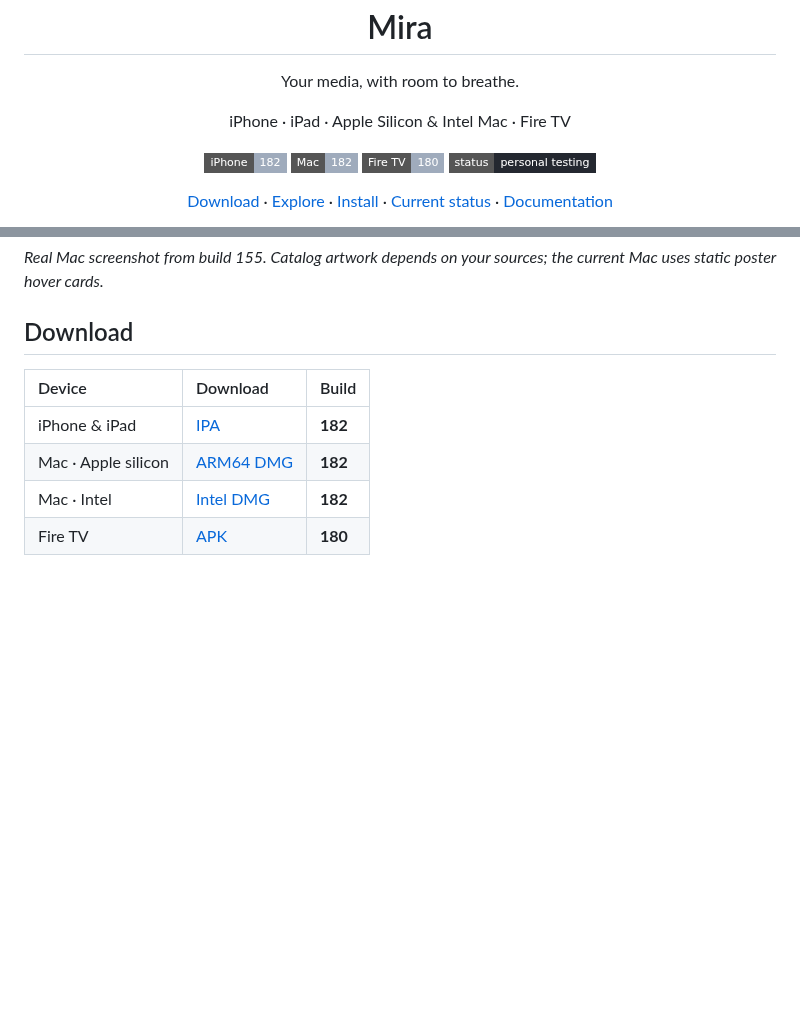
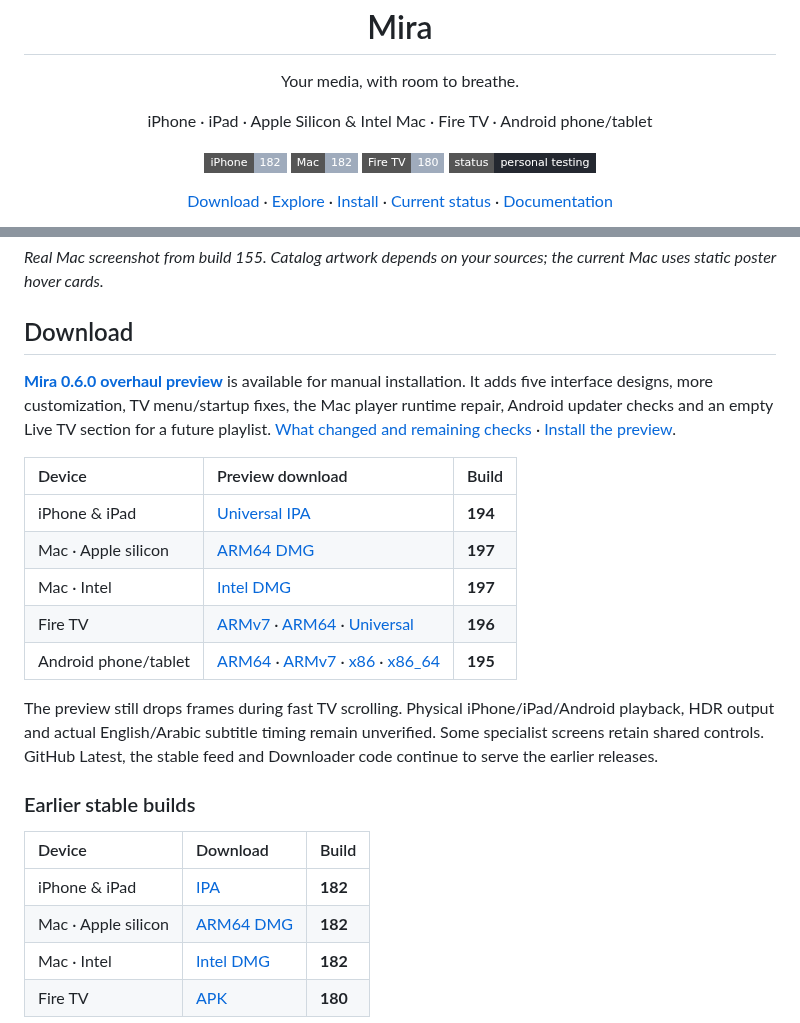
Before and after one commit to 4marawan001/Mira, a Markdown page: README.md, 2 parts joined by grey strips. Rendered like a GitHub page; badges without logos; blank space fills up the shorter version.

Commit message:
docs: publish Mira 0.6.0 preview downloads and validation

```diff
--- a/README.md
+++ b/README.md
@@ -1,7 +1,7 @@
 <p align="center"><img src="docs/assets/icon.png" width="112" alt="Mira silver icon" /></p>
 <h1 align="center">Mira</h1>
 <p align="center">Your media, with room to breathe.</p>
-<p align="center">iPhone · iPad · Apple Silicon & Intel Mac · Fire TV</p>
+<p align="center">iPhone · iPad · Apple Silicon & Intel Mac · Fire TV · Android phone/tablet</p>
 <p align="center">
   <img src="https://img.shields.io/badge/iPhone-182-9fabbc?style=flat-square" alt="iPhone build 182" />
   <img src="https://img.shields.io/badge/Mac-182-9fabbc?style=flat-square" alt="Mac build 182" />
@@ -15,6 +15,20 @@
 *Real Mac screenshot from build 155. Catalog artwork depends on your sources; the current Mac uses static poster hover cards.*
 
 ## Download
+
+**[Mira 0.6.0 overhaul preview](https://github.com/4marawan001/Mira/releases/tag/v0.6.0-preview.1)** is available for manual installation. It adds five interface designs, more customization, TV menu/startup fixes, the Mac player runtime repair, Android updater checks and an empty Live TV section for a future playlist. [What changed and remaining checks](docs/OVERHAUL-PREVIEW.md) · [Install the preview](docs/INSTALL-OVERHAUL-PREVIEW.md).
+
+| Device | Preview download | Build |
+| :--- | :--- | :--- |
+| iPhone & iPad | [Universal IPA](https://github.com/4marawan001/Mira/releases/download/v0.6.0-preview.1/Mira.ipa) | **194** |
+| Mac · Apple silicon | [ARM64 DMG](https://github.com/4marawan001/Mira/releases/download/v0.6.0-preview.1/Mira-macOS-arm64.dmg) | **197** |
+| Mac · Intel | [Intel DMG](https://github.com/4marawan001/Mira/releases/download/v0.6.0-preview.1/Mira-macOS-x86_64.dmg) | **197** |
+| Fire TV | [ARMv7](https://github.com/4marawan001/Mira/releases/download/v0.6.0-preview.1/Mira-FireTV-armv7.apk) · [ARM64](https://github.com/4marawan001/Mira/releases/download/v0.6.0-preview.1/Mira-FireTV-arm64.apk) · [Universal](https://github.com/4marawan001/Mira/releases/download/v0.6.0-preview.1/Mira-FireTV-universal.apk) | **196** |
+| Android phone/tablet | [ARM64](https://github.com/4marawan001/Mira/releases/download/v0.6.0-preview.1/Mira-Android-195-arm64-v8a.apk) · [ARMv7](https://github.com/4marawan001/Mira/releases/download/v0.6.0-preview.1/Mira-Android-195-armeabi-v7a.apk) · [x86](https://github.com/4marawan001/Mira/releases/download/v0.6.0-preview.1/Mira-Android-195-x86.apk) · [x86_64](https://github.com/4marawan001/Mira/releases/download/v0.6.0-preview.1/Mira-Android-195-x86_64.apk) | **195** |
+
+The preview still drops frames during fast TV scrolling. Physical iPhone/iPad/Android playback, HDR output and actual English/Arabic subtitle timing remain unverified. Some specialist screens retain shared controls. GitHub Latest, the stable feed and Downloader code continue to serve the earlier releases.
+
+### Earlier stable builds
 
 | Device | Download | Build |
 | :--- | :--- | :--- |
```
Also changed, not shown: docs/INSTALL-OVERHAUL-PREVIEW.md (added, +62 -0 lines), docs/OVERHAUL-PREVIEW.md (added, +44 -0 lines), docs/STATUS.md (+4 -0 lines), docs/VALIDATION-OVERHAUL-PREVIEW.md (added, +43 -0 lines), docs/assets/overhaul-apple-tv-settings.png (added), docs/assets/overhaul-netflix-settings.png (added).
